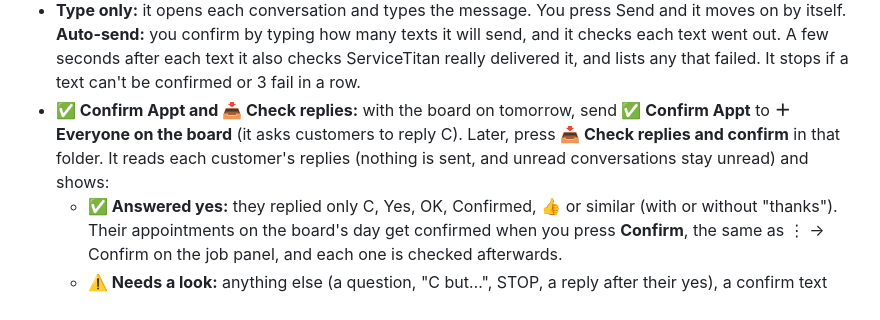
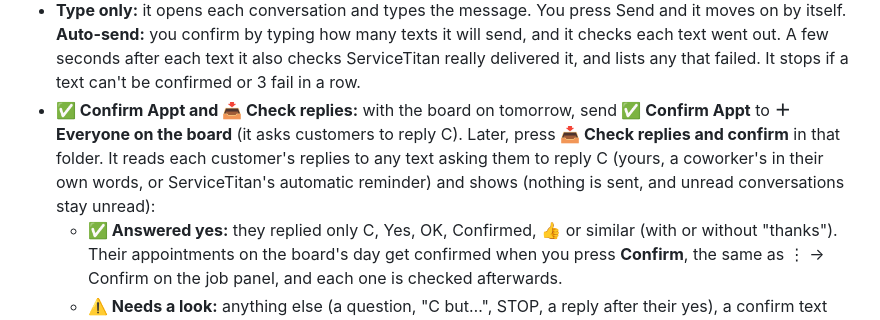
Before and after one commit to AndrewJones-CyberSec/Service-Titan-AUTOMATIO-AJ, a Markdown page: README.md, the part around the change. Drawn GitHub-style.

Commit message:
1.6.4: notes for recognizing confirm texts worded differently

```diff
--- a/README.md
+++ b/README.md
@@ -59,7 +59,7 @@ Text customers a saved message through ServiceTitan's Chat Center. Messages are
 - **Repeat rules per folder:** Holds skips anyone who got a text from us in the last 7 days. Tech Updates and Reschedule skip anyone who already got that same message today. OutReach skips anyone who got that same message in the last 30 days. Change them in 📁 Edit folders. Automatic notifications and texts that failed don't count.
 - **Skipped every time:** anyone who replied STOP or is blocked in ServiceTitan, anyone with an unread reply (listed so you can read it; their conversation isn't opened, so it stays unread), numbers on your 🚫 never-text list, and a number shared with another customer in the same run (texted once).
 - **Type only:** it opens each conversation and types the message. You press Send and it moves on by itself. **Auto-send:** you confirm by typing how many texts it will send, and it checks each text went out. A few seconds after each text it also checks ServiceTitan really delivered it, and lists any that failed. It stops if a text can't be confirmed or 3 fail in a row.
-- **✅ Confirm Appt and 📥 Check replies:** with the board on tomorrow, send **✅ Confirm Appt** to **＋ Everyone on the board** (it asks customers to reply C). Later, press **📥 Check replies and confirm** in that folder. It reads each customer's replies (nothing is sent, and unread conversations stay unread) and shows:
+- **✅ Confirm Appt and 📥 Check replies:** with the board on tomorrow, send **✅ Confirm Appt** to **＋ Everyone on the board** (it asks customers to reply C). Later, press **📥 Check replies and confirm** in that folder. It reads each customer's replies to any text asking them to reply C (yours, a coworker's in their own words, or ServiceTitan's automatic reminder) and shows (nothing is sent, and unread conversations stay unread):
   - **✅ Answered yes:** they replied only C, Yes, OK, Confirmed, 👍 or similar (with or without "thanks"). Their appointments on the board's day get confirmed when you press **Confirm**, the same as ⋮ → Confirm on the job panel, and each one is checked afterwards.
   - **⚠️ Needs a look:** anything else (a question, "C but…", STOP, a reply after their yes), a confirm text that didn't go through, or a confirm that didn't stick. Each is a card with their name, job number, full phone number and everything they replied, plus **📋 Name**, **📋 Phone** and **💬 Open chat** buttons so you can follow up.
   - **💤 No reply yet** and **Not texted** (no confirm text sent since the last weekday before the board's day; a Monday's reaches back to Friday): nothing changes for them. An older confirm text was for an earlier appointment, so a C to it doesn't count.
```
Also changed, not shown: CHANGELOG.md (+1 -1 lines), 1 other file.
